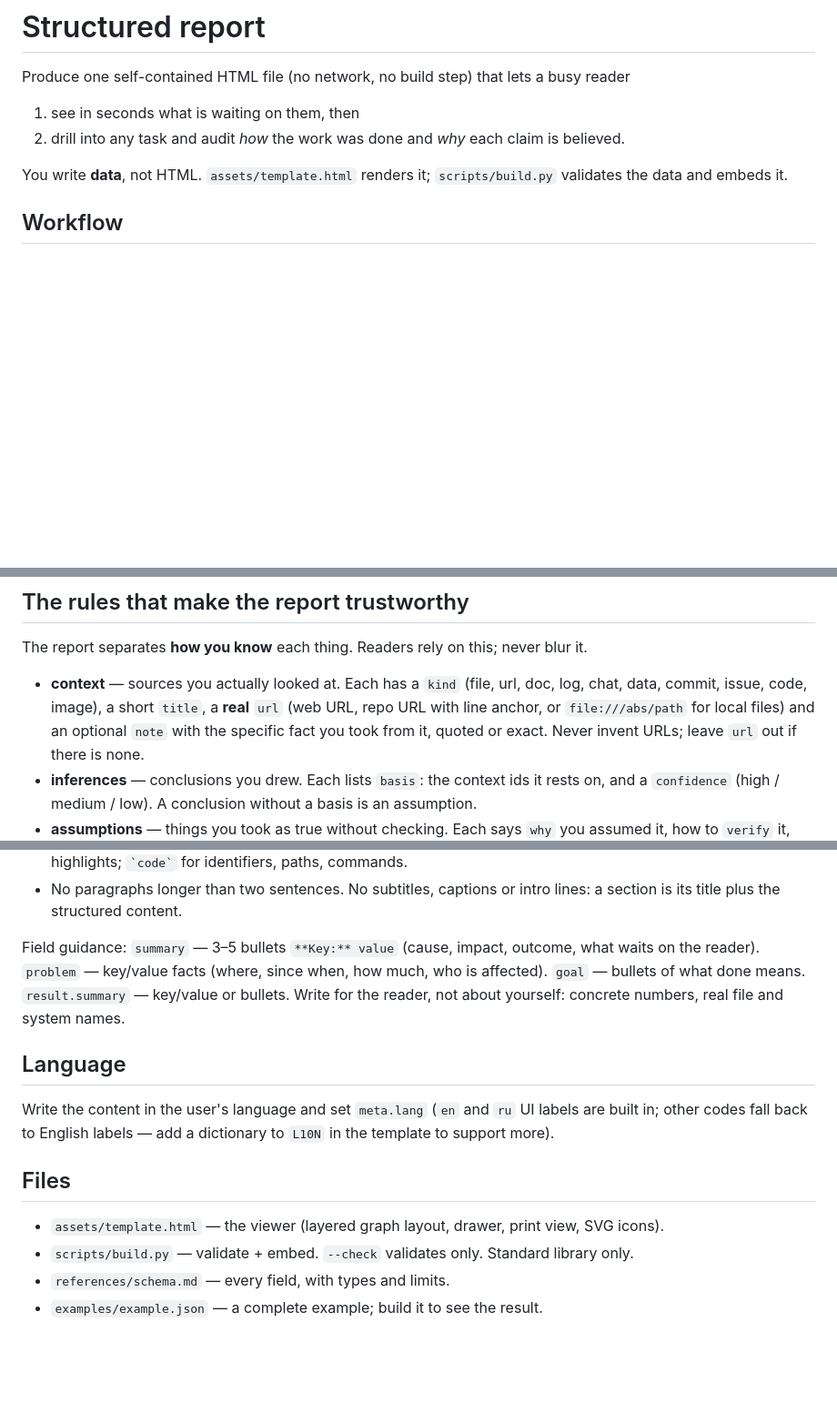
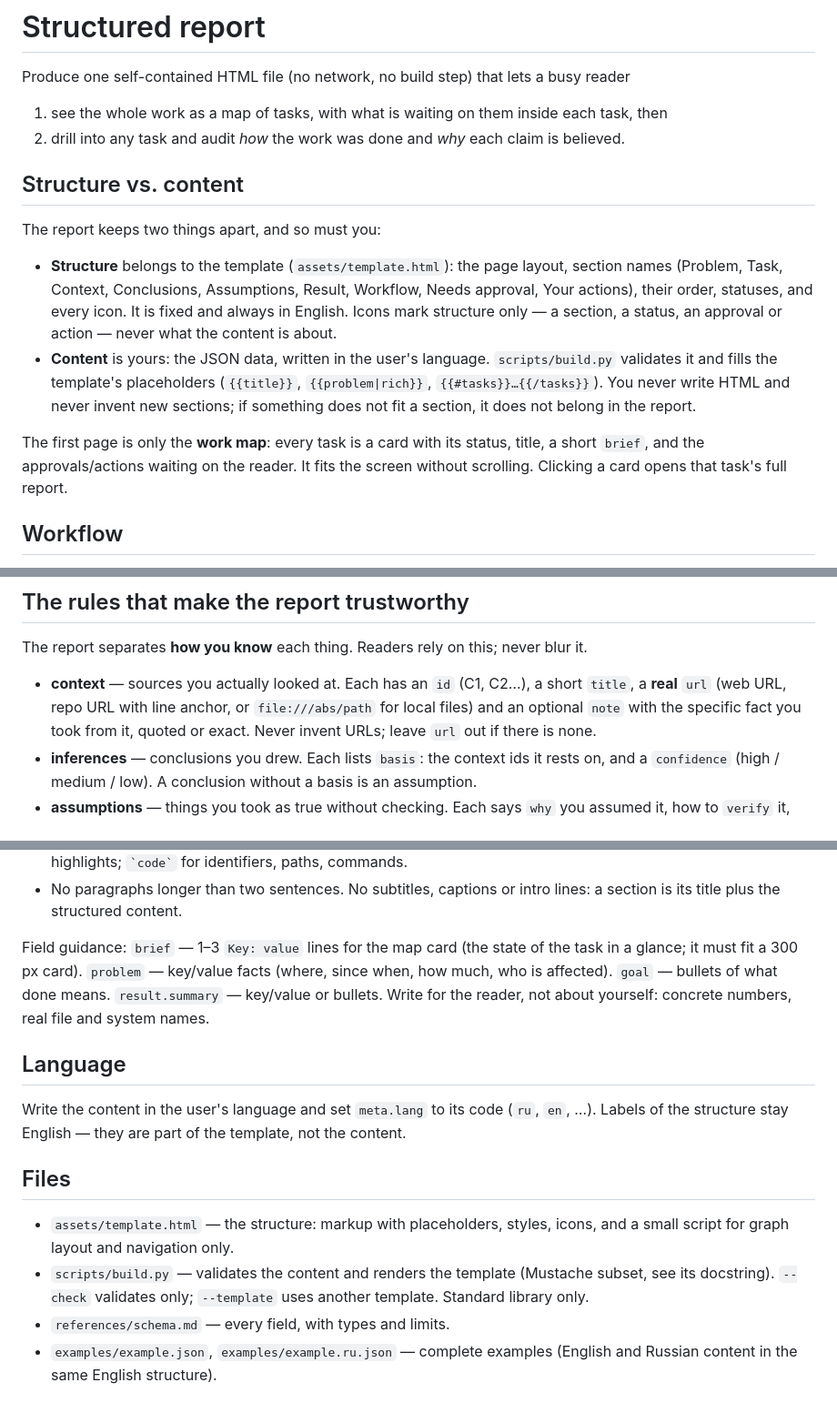
Before and after one commit to DELTA37/structured-report, a Markdown page: skills/structured-report/SKILL.md, 3 parts joined by grey strips. Shown at 91% size. GitHub-like rendering; blank space fills up the shorter version.

```diff
--- a/skills/structured-report/SKILL.md
+++ b/skills/structured-report/SKILL.md
@@ -6,11 +6,25 @@ description: "Turn a piece of finished (or paused) work into a structured, inter
 # Structured report
 
 Produce one self-contained HTML file (no network, no build step) that lets a busy reader
-1. see in seconds what is waiting on them, then
+1. see the whole work as a map of tasks, with what is waiting on them inside each task, then
 2. drill into any task and audit *how* the work was done and *why* each claim is believed.
 
-You write **data**, not HTML. `assets/template.html` renders it; `scripts/build.py` validates the
-data and embeds it.
+## Structure vs. content
+
+The report keeps two things apart, and so must you:
+
+- **Structure** belongs to the template (`assets/template.html`): the page layout, section names
+  (Problem, Task, Context, Conclusions, Assumptions, Result, Workflow, Needs approval, Your
+  actions), their order, statuses, and every icon. It is fixed and always in English. Icons mark
+  structure only — a section, a status, an approval or action — never what the content is about.
+- **Content** is yours: the JSON data, written in the user's language. `scripts/build.py`
+  validates it and fills the template's placeholders (`{{title}}`, `{{problem|rich}}`,
+  `{{#tasks}}…{{/tasks}}`). You never write HTML and never invent new sections; if something does
+  not fit a section, it does not belong in the report.
+
+The first page is only the **work map**: every task is a card with its status, title, a short
+`brief`, and the approvals/actions waiting on the reader. It fits the screen without scrolling.
+Clicking a card opens that task's full report.
 
 ## Workflow
 
@@ -35,8 +49,7 @@ data and embeds it.
 
 The report separates **how you know** each thing. Readers rely on this; never blur it.
 
-- **context** — sources you actually looked at. Each has a `kind` (file, url, doc, log, chat,
-  data, commit, issue, code, image), a short `title`, a **real** `url` (web URL, repo URL with
+- **context** — sources you actually looked at. Each has an `id` (C1, C2…), a short `title`, a **real** `url` (web URL, repo URL with
   line anchor, or `file:///abs/path` for local files) and an optional `note` with the specific
   fact you took from it, quoted or exact. Never invent URLs; leave `url` out if there is none.
 - **inferences** — conclusions you drew. Each lists `basis`: the context ids it rests on, and a
@@ -73,20 +86,22 @@ structure:
 - No paragraphs longer than two sentences. No subtitles, captions or intro lines: a section is
   its title plus the structured content.
 
-Field guidance: `summary` — 3–5 bullets `**Key:** value` (cause, impact, outcome, what waits on
-the reader). `problem` — key/value facts (where, since when, how much, who is affected). `goal` —
+Field guidance: `brief` — 1–3 `Key: value` lines for the map card (the state of the task in a
+glance; it must fit a 300 px card). `problem` — key/value facts (where, since when, how much, who is affected). `goal` —
 bullets of what done means. `result.summary` — key/value or bullets. Write for the reader, not
 about yourself: concrete numbers, real file and system names.
 
 ## Language
 
-Write the content in the user's language and set `meta.lang` (`en` and `ru` UI labels are built
-in; other codes fall back to English labels — add a dictionary to `L10N` in the template to
-support more).
+Write the content in the user's language and set `meta.lang` to its code (`ru`, `en`, …). Labels
+of the structure stay English — they are part of the template, not the content.
 
 ## Files
 
-- `assets/template.html` — the viewer (layered graph layout, drawer, print view, SVG icons).
-- `scripts/build.py` — validate + embed. `--check` validates only. Standard library only.
+- `assets/template.html` — the structure: markup with placeholders, styles, icons, and a small
+  script for graph layout and navigation only.
+- `scripts/build.py` — validates the content and renders the template (Mustache subset, see its
+  docstring). `--check` validates only; `--template` uses another template. Standard library only.
 - `references/schema.md` — every field, with types and limits.
-- `examples/example.json` — a complete example; build it to see the result.
+- `examples/example.json`, `examples/example.ru.json` — complete examples (English and Russian
+  content in the same English structure).
```
Also changed, not shown: README.md (+7 -4 lines), docs/overview.png, docs/task.png, 7 other files.
